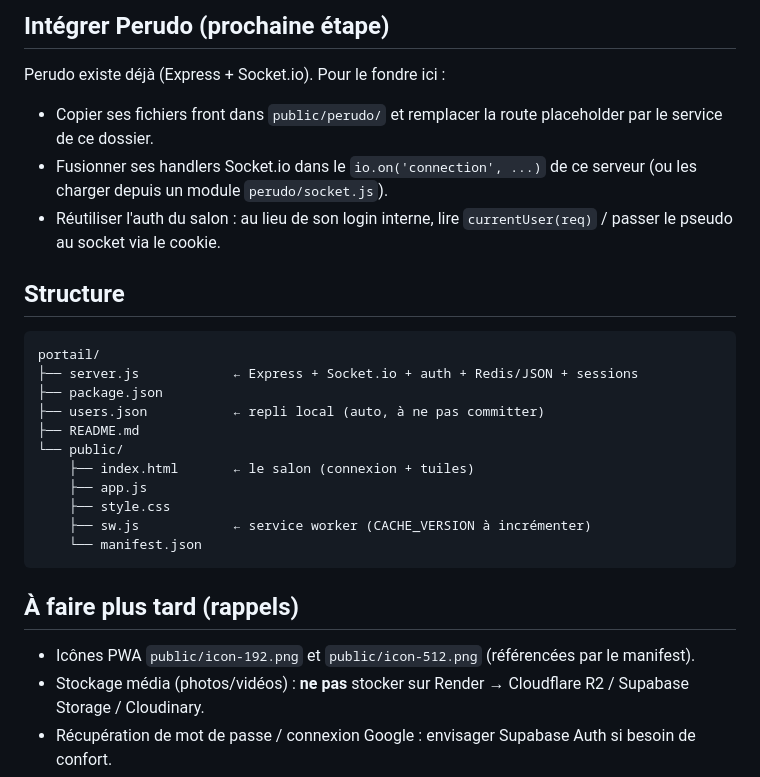
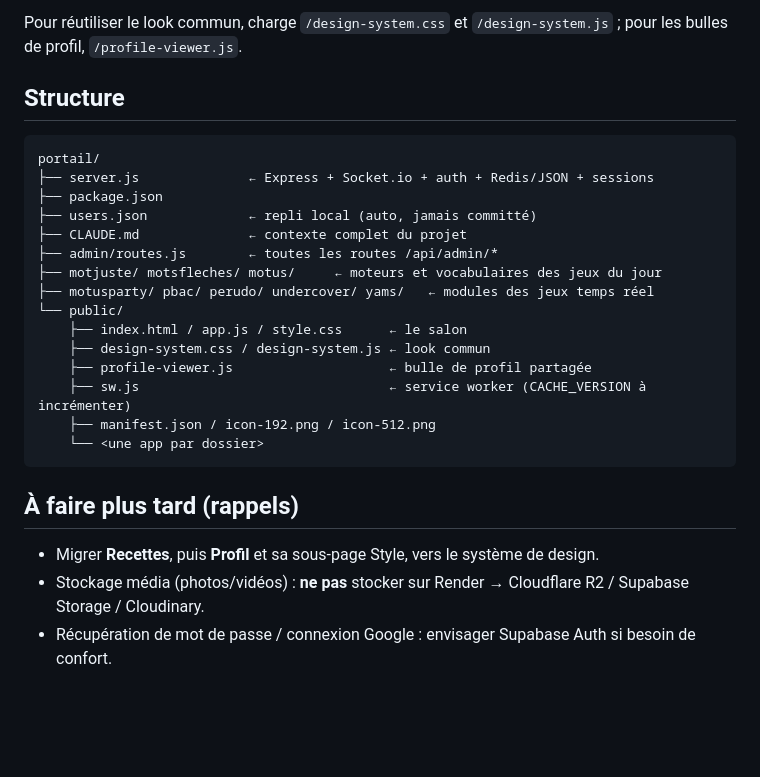
Before and after one commit to vv-prav/portail, a Markdown page: README.md, the part around one of its changes. GitHub-like rendering; blank space fills up the shorter version.

````diff
--- a/README.md
+++ b/README.md
@@ -40,29 +60,28 @@ Passe le `status` de `'soon'` à `'open'` quand elle est prête.
 
-## Intégrer Perudo (prochaine étape)
-
-Perudo existe déjà (Express + Socket.io). Pour le fondre ici :
-- Copier ses fichiers front dans `public/perudo/` et remplacer la route placeholder par le service de ce dossier.
-- Fusionner ses handlers Socket.io dans le `io.on('connection', ...)` de ce serveur (ou les charger depuis un module `perudo/socket.js`).
-- Réutiliser l'auth du salon : au lieu de son login interne, lire `currentUser(req)` / passer le pseudo au socket via le cookie.
+Pour réutiliser le look commun, charge `/design-system.css` et `/design-system.js` ; pour les bulles de profil, `/profile-viewer.js`.
 
 ## Structure
 
 ```
 portail/
-├── server.js            ← Express + Socket.io + auth + Redis/JSON + sessions
+├── server.js              ← Express + Socket.io + auth + Redis/JSON + sessions
 ├── package.json
-├── users.json           ← repli local (auto, à ne pas committer)
-├── README.md
+├── users.json             ← repli local (auto, jamais committé)
+├── CLAUDE.md              ← contexte complet du projet
+├── admin/routes.js        ← toutes les routes /api/admin/*
+├── motjuste/ motsfleches/ motus/     ← moteurs et vocabulaires des jeux du jour
+├── motusparty/ pbac/ perudo/ undercover/ yams/   ← modules des jeux temps réel
 └── public/
-    ├── index.html       ← le salon (connexion + tuiles)
-    ├── app.js
-    ├── style.css
-    ├── sw.js            ← service worker (CACHE_VERSION à incrémenter)
-    └── manifest.json
+    ├── index.html / app.js / style.css      ← le salon
+    ├── design-system.css / design-system.js ← look commun
+    ├── profile-viewer.js                    ← bulle de profil partagée
+    ├── sw.js                                ← service worker (CACHE_VERSION à incrémenter)
+    ├── manifest.json / icon-192.png / icon-512.png
+    └── <une app par dossier>
 ```
 
 ## À faire plus tard (rappels)
 
-- Icônes PWA `public/icon-192.png` et `public/icon-512.png` (référencées par le manifest).
+- Migrer **Recettes**, puis **Profil** et sa sous-page Style, vers le système de design.
 - Stockage média (photos/vidéos) : **ne pas** stocker sur Render → Cloudflare R2 / Supabase Storage / Cloudinary.
 - Récupération de mot de passe / connexion Google : envisager Supabase Auth si besoin de confort.
````
Also changed, not shown: other parts of README.md (+23 -3 lines).
